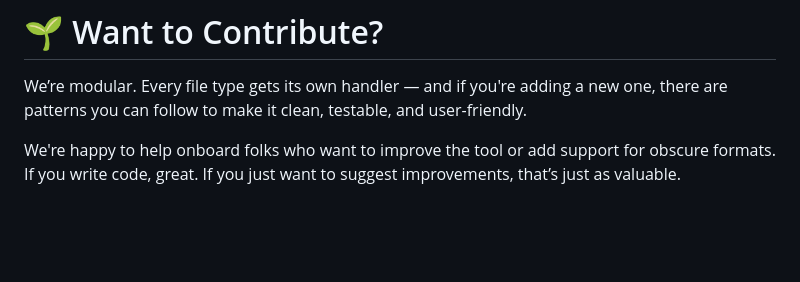
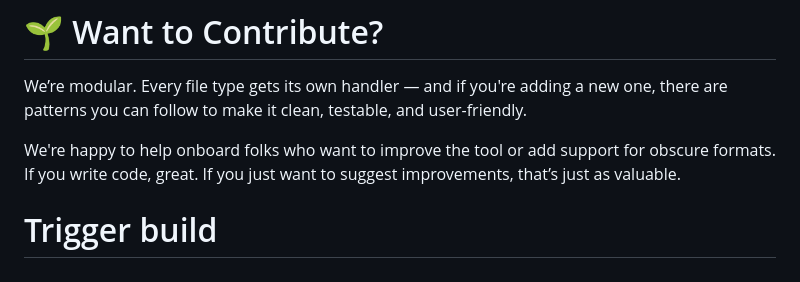
Before and after one commit to KitQuietDev/rMeta, a Markdown page: README.md, the part around the change. Drawn GitHub-style; blank space fills up the shorter version.

Commit message:
chore: trigger rebuild

```diff
--- a/README.md
+++ b/README.md
@@ -85,3 +85,4 @@ The testing/ directory contains sample files and scripts used during development
 We’re modular. Every file type gets its own handler — and if you're adding a new one, there are patterns you can follow to make it clean, testable, and user-friendly.
 
 We're happy to help onboard folks who want to improve the tool or add support for obscure formats. If you write code, great. If you just want to suggest improvements, that’s just as valuable.
+# Trigger build
```
